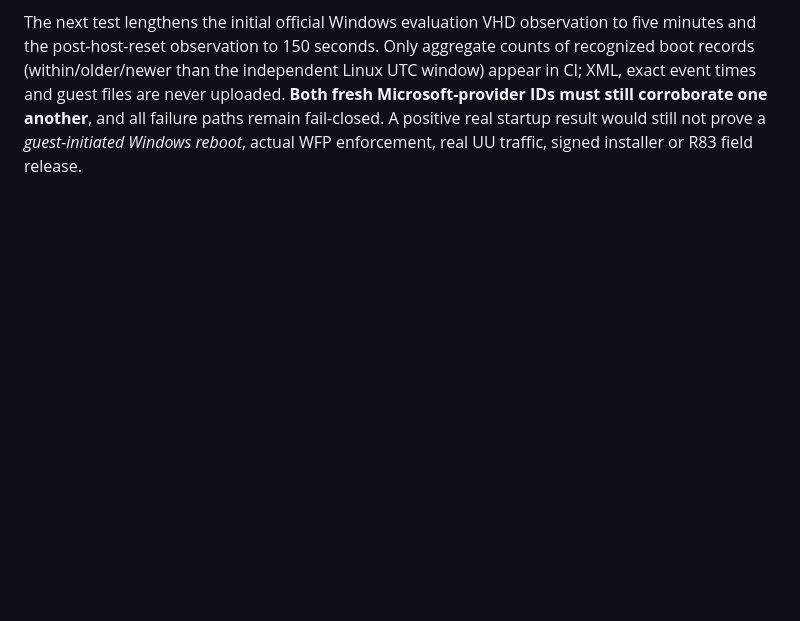
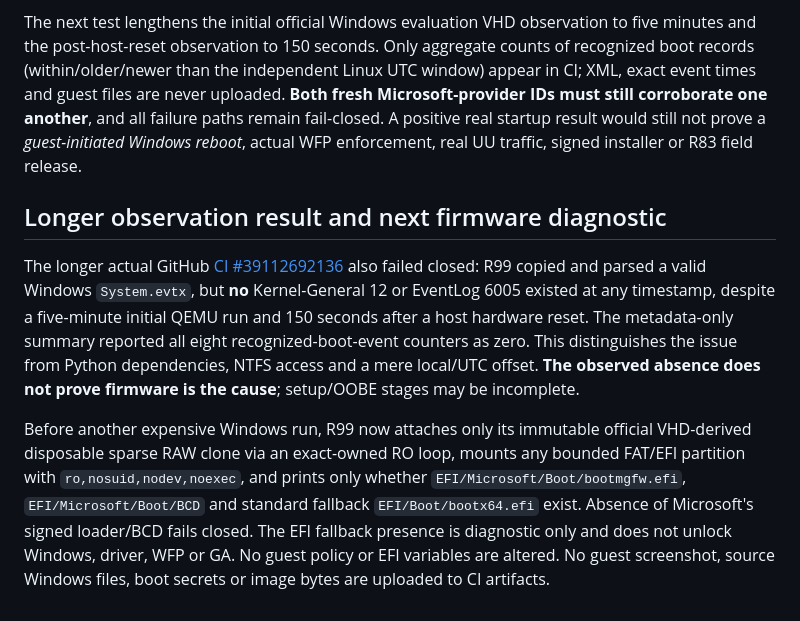
Before and after one commit to Morandi-official/Oracle-Proxy-Infrastructure, a Markdown page: docs/r99-offline-windows-boot-evidence.md, the part around the change. Drawn GitHub-style; blank space fills up the shorter version.

Commit message:
R99: document no recognized fresh or stale boot events even after extended trial; inspect EFI chain read-only

```diff
--- a/docs/r99-offline-windows-boot-evidence.md
+++ b/docs/r99-offline-windows-boot-evidence.md
@@ -38,3 +38,9 @@ The native Windows event-corrobation gate remains unchanged: absent/old/unreadab
 R99 CI [#39112106511](https://github.com/Morandi-official/Oracle-Proxy-Infrastructure/actions/runs/39112106511) passed its independent EVTX runtime dependency, negative verifier matrix and synthetic Linux RO NTFS loop preflight. The disposable official Windows evaluation VHD and host QEMU boot/reset were exercised again, and a real guest `System.evtx` was extracted and parsed, **but neither Kernel-General 12 nor EventLog 6005 were detected in the 110-second first-boot plus 50-second post-reset test window**. The honest result is `R99_FRESH_WINDOWS_KERNEL_BOOT_NOT_CORROBORATED_DENY` — NOT real Windows startup success, and NOT proof the guest failed to start.
 
 The next test lengthens the initial official Windows evaluation VHD observation to five minutes and the post-host-reset observation to 150 seconds. Only aggregate counts of recognized boot records (within/older/newer than the independent Linux UTC window) appear in CI; XML, exact event times and guest files are never uploaded. **Both fresh Microsoft-provider IDs must still corroborate one another**, and all failure paths remain fail-closed. A positive real startup result would still not prove a *guest-initiated Windows reboot*, actual WFP enforcement, real UU traffic, signed installer or R83 field release.
+
+## Longer observation result and next firmware diagnostic
+
+The longer actual GitHub [CI #39112692136](https://github.com/Morandi-official/Oracle-Proxy-Infrastructure/actions/runs/39112692136) also failed closed: R99 copied and parsed a valid Windows `System.evtx`, but **no** Kernel-General 12 or EventLog 6005 existed at any timestamp, despite a five-minute initial QEMU run and 150 seconds after a host hardware reset. The metadata-only summary reported all eight recognized-boot-event counters as zero. This distinguishes the issue from Python dependencies, NTFS access and a mere local/UTC offset. **The observed absence does not prove firmware is the cause**; setup/OOBE stages may be incomplete.
+
+Before another expensive Windows run, R99 now attaches only its immutable official VHD-derived disposable sparse RAW clone via an exact-owned RO loop, mounts any bounded FAT/EFI partition with `ro,nosuid,nodev,noexec`, and prints only whether `EFI/Microsoft/Boot/bootmgfw.efi`, `EFI/Microsoft/Boot/BCD` and standard fallback `EFI/Boot/bootx64.efi` exist. Absence of Microsoft's signed loader/BCD fails closed. The EFI fallback presence is diagnostic only and does not unlock Windows, driver, WFP or GA. No guest policy or EFI variables are altered. No guest screenshot, source Windows files, boot secrets or image bytes are uploaded to CI artifacts.
```
